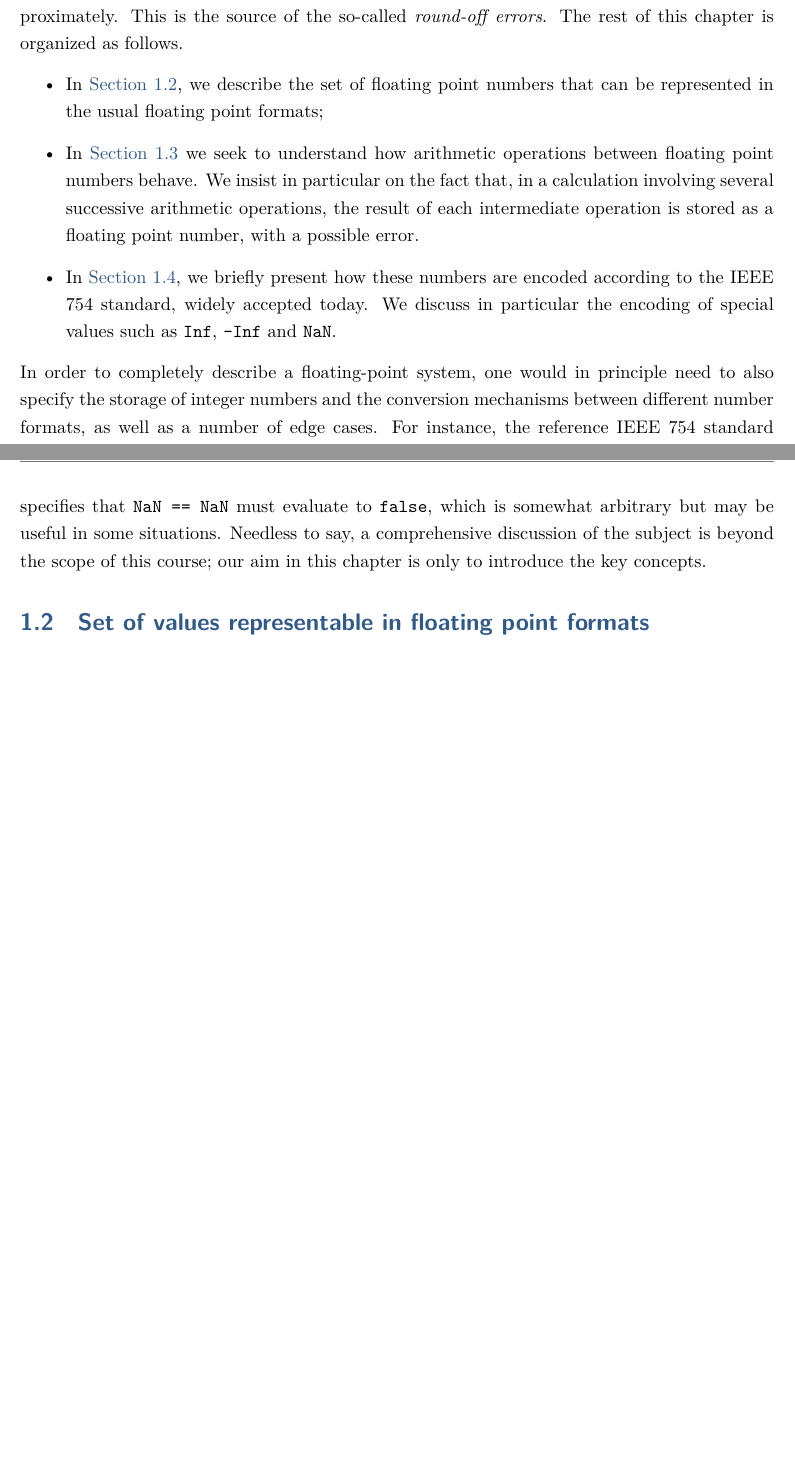
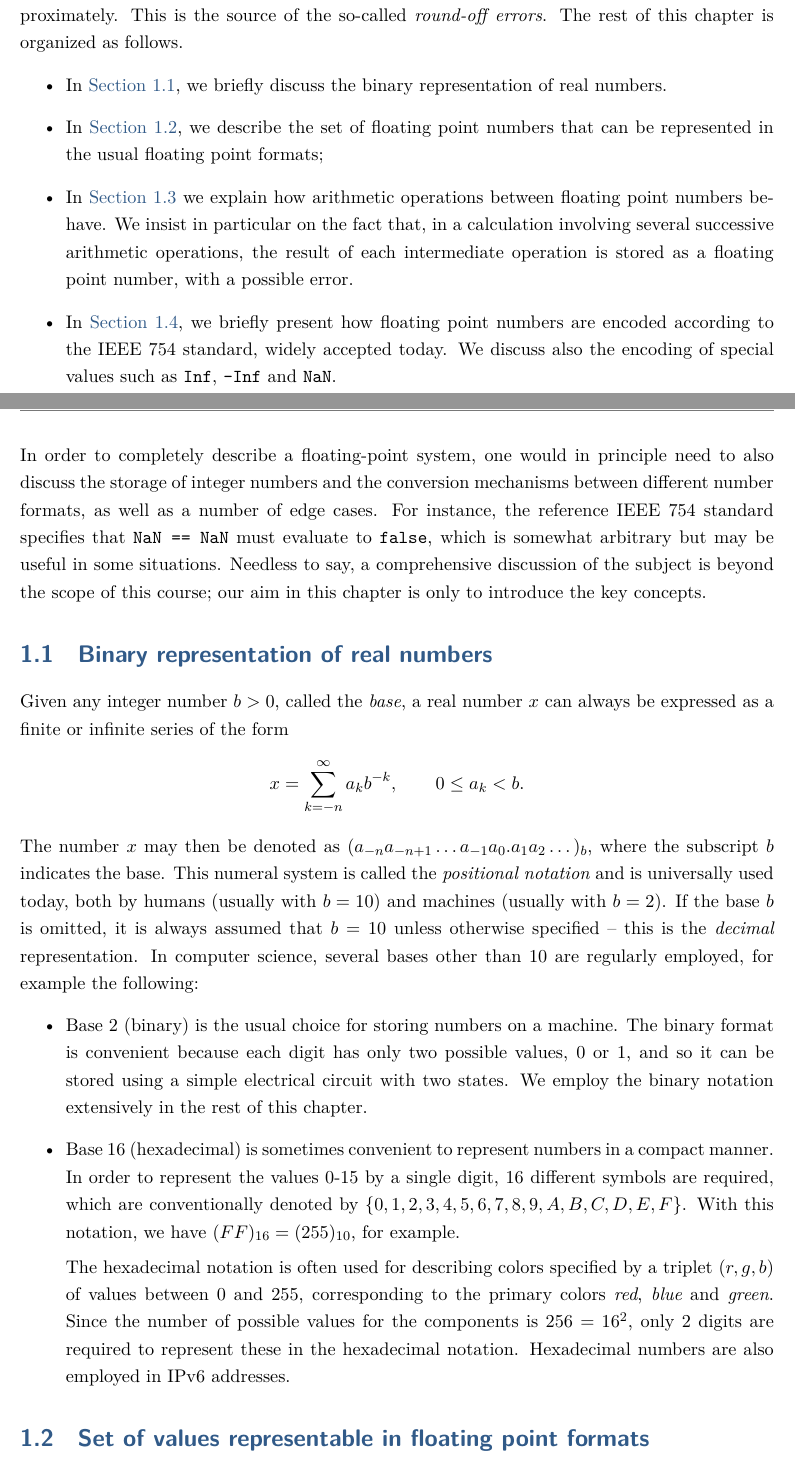
Before and after one commit to urbainvaes/numerical_analysis, a LaTeX thesis (main.tex, which reads mainmatter/roundoff.tex): two parts of pages 7 and 8 of 21, joined at a grey line, cut so that both start at the same text, the shorter picture padded with empty space. Compiled offline with XeLaTeX; a missing font is replaced by an installed copy or a similar font.

Commit message:
Add short section on binary representation

```diff
--- a/mainmatter/roundoff.tex
+++ b/mainmatter/roundoff.tex
@@ -35,11 +35,14 @@ This is the source of the so-called \emph{round-off errors}.
 The rest of this chapter is organized as follows.
 \begin{itemize}
     \item
+        In \cref{sec:binary_representation_of_real_numbers},
+        we briefly discuss the binary representation of real numbers.
+    \item
         In \cref{sec:set_of_values},
         we describe the set of floating point numbers that can be represented in the usual floating point formats;
     \item
         In \cref{sec:arithmetic_operations_between_floating_point_formats}
-        we seek to understand how arithmetic operations between floating point numbers behave.
+        we explain how arithmetic operations between floating point numbers behave.
         We insist in particular on the fact that,
         in a calculation involving several successive arithmetic operations,
         the result of each intermediate operation is stored as a floating point number,
@@ -48,12 +51,12 @@ The rest of this chapter is organized as follows.
         % in the usual double-precision format.
     \item
         In \cref{sec:encoding_of_floating_point_numbers},
-        we briefly present how these numbers are encoded
+        we briefly present how floating point numbers are encoded
         according to the IEEE 754 standard, widely accepted today.
-        We discuss in particular the encoding of special values such as \texttt{Inf}, \texttt{-Inf} and \texttt{NaN}.
+        We discuss also the encoding of special values such as \texttt{Inf}, \texttt{-Inf} and \texttt{NaN}.
 \end{itemize}
 In order to completely describe a floating-point system,
-one would in principle need to also specify the storage of integer numbers
+one would in principle need to also discuss the storage of integer numbers
 and the conversion mechanisms between different number formats,
 as well as a number of edge cases.
 For instance, the reference IEEE 754 standard specifies that \texttt{NaN == NaN} must evaluate to \texttt{false},
@@ -61,6 +64,45 @@ which is somewhat arbitrary but may be useful in some situations.
 Needless to say,
 a comprehensive discussion of the subject is beyond the scope of this course;
 our aim in this chapter is only to introduce the key concepts.
+
+\section{Binary representation of real numbers}%
+\label{sec:binary_representation_of_real_numbers}
+
+Given any integer number $b > 0$, called the \emph{base},
+a real number $x$ can always be expressed as a finite or infinite series of the form
+\[
+    x = \sum_{k=-n}^{\infty} a_k b^{-k}, \qquad 0 \leq a_k < b.
+\]
+The number $x$ may then be denoted as $(a_{-n} a_{-n+1}\dots a_{-1} a_{0}.a_{1} a_{2} \dots)_{b}$,
+where the subscript $b$ indicates the base.
+This numeral system is called the \emph{positional notation} and is universally used today,
+both by humans (usually with $b=10$) and machines (usually with $b=2$).
+If the base~$b$ is omitted,
+it is always assumed that $b = 10$ unless otherwise specified
+-- this is the \emph{decimal} representation.
+In computer science, several bases other than 10 are regularly employed,
+for example the following:
+\begin{itemize}
+    \item
+        Base 2 (binary) is the usual choice for storing numbers on a machine.
+        The binary format is convenient because each digit has only two possible values, 0 or 1,
+        and so it can be stored using a simple electrical circuit with two states.
+        We employ the binary notation extensively in the rest of this chapter.
+
+    \item
+        Base 16 (hexadecimal) is sometimes convenient to represent numbers in a compact manner.
+        In order to represent the values 0-15 by a single digit,
+        16 different symbols are required, which are conventionally denoted by $\{0,1,2,3,4,5,6,7,8,9,A,B,C,D,E,F\}$.
+        With this notation, we have $(FF)_{16} = (255)_{10}$, for example.
+
+        The hexadecimal notation is often used for describing colors specified by a triplet $(r,g,b)$ of values between 0 and 255,
+        corresponding to the primary colors \emph{red}, \emph{blue} and \emph{green}.
+        Since the number of possible values for the components is $256 = 16^2$,
+        only 2 digits are required to represent these in the hexadecimal notation.
+        Hexadecimal numbers are also employed in IPv6 addresses.
+\end{itemize}
+
+
 
 \section{Set of values representable in floating point formats}%
 \label{sec:set_of_values}
```
Also changed, not shown: frontmatter/title.tex (+1 -1 lines), mainmatter/roundoff.tex (7 more changed lines).
